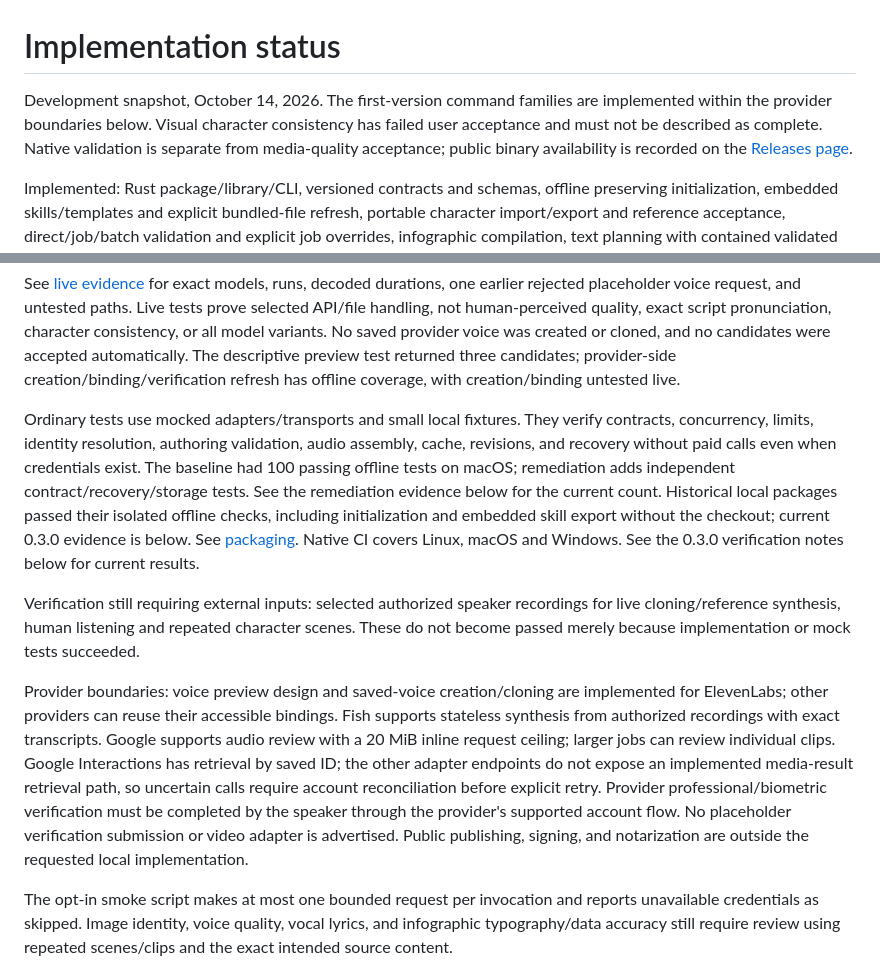
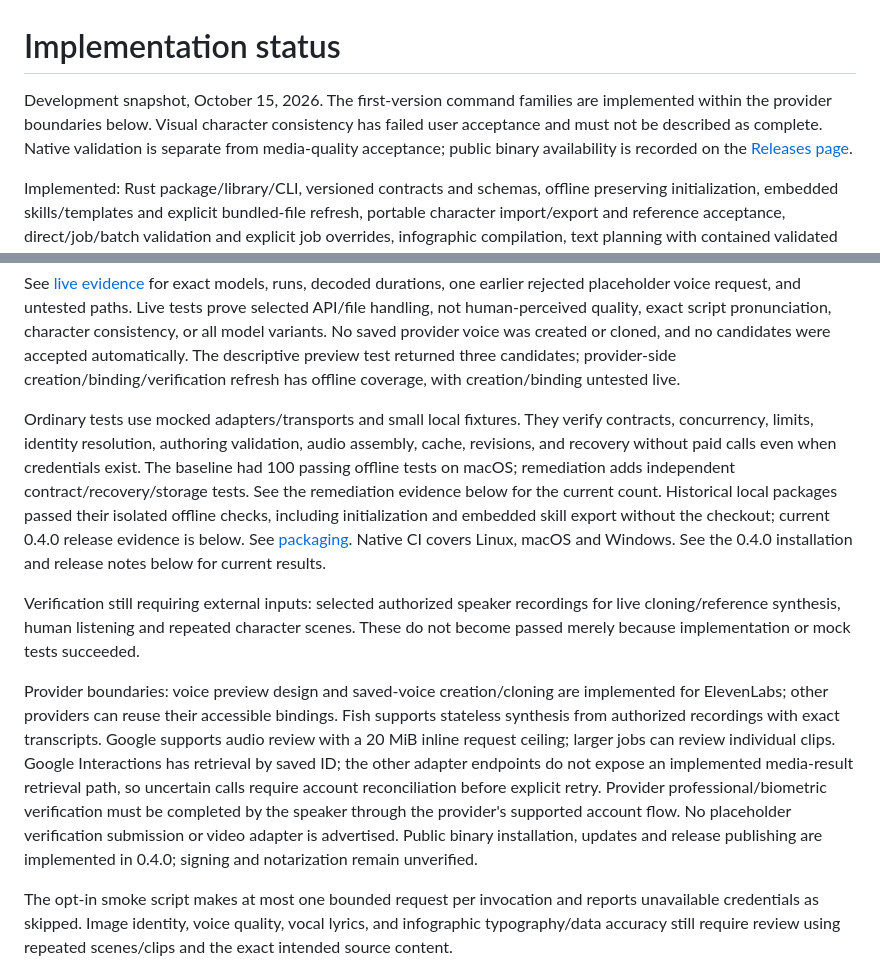
Before and after one commit to maxiplux/agentmedia, a Markdown page: docs/STATUS.md, 2 parts joined by grey strips. Drawn GitHub-style.

Commit message:
Align status overview with the public 0.4.0 release

```diff
--- a/docs/STATUS.md
+++ b/docs/STATUS.md
@@ -1,6 +1,6 @@
 # Implementation status
 
-Development snapshot, October 14, 2026. The first-version command families are implemented within the provider boundaries below. Visual character consistency has failed user acceptance and must not be described as complete. Native validation is separate from media-quality acceptance; public binary availability is recorded on the [Releases page](https://github.com/maxiplux/agentmedia/releases/latest).
+Development snapshot, October 15, 2026. The first-version command families are implemented within the provider boundaries below. Visual character consistency has failed user acceptance and must not be described as complete. Native validation is separate from media-quality acceptance; public binary availability is recorded on the [Releases page](https://github.com/maxiplux/agentmedia/releases/latest).
 
 Implemented: Rust package/library/CLI, versioned contracts and schemas, offline preserving initialization, embedded skills/templates and explicit bundled-file refresh, portable character import/export and reference acceptance, direct/job/batch validation and explicit job overrides, infographic compilation, text planning with contained validated authoring bundles, concurrent durable runs, dependencies, finite limits, verified cache, submission idempotency, worker startup/loss handling, cancellation/resume, native audio assembly, review records, durable image AI review receipts/reuse/retry history, ElevenLabs descriptive voice previews and explicit saved-voice creation/binding/verification refresh, child revisions, targeted podcast revisions, consent-gated recorded-voice cloning, portable exact-transcript voice samples, Fish binary reference synthesis, Google audio AI review/retrieval, Google generation reconciliation, bounded paginated/filterable voice discovery, a terminal configuration wizard, and explicit user host concurrency controls. Reference media is decoded before acceptance or generation. Failed cached publication preserves independent jobs.
 
@@ -14,11 +14,11 @@ Implemented: Rust package/library/CLI, versioned contracts and schemas, offline
 
 See [live evidence](LIVE_TESTS.md) for exact models, runs, decoded durations, one earlier rejected placeholder voice request, and untested paths. Live tests prove selected API/file handling, not human-perceived quality, exact script pronunciation, character consistency, or all model variants. No saved provider voice was created or cloned, and no candidates were accepted automatically. The descriptive preview test returned three candidates; provider-side creation/binding/verification refresh has offline coverage, with creation/binding untested live.
 
-Ordinary tests use mocked adapters/transports and small local fixtures. They verify contracts, concurrency, limits, identity resolution, authoring validation, audio assembly, cache, revisions, and recovery without paid calls even when credentials exist. The baseline had 100 passing offline tests on macOS; remediation adds independent contract/recovery/storage tests. See the remediation evidence below for the current count. Historical local packages passed their isolated offline checks, including initialization and embedded skill export without the checkout; current 0.3.0 evidence is below. See [packaging](PACKAGING.md). Native CI covers Linux, macOS and Windows. See the 0.3.0 verification notes below for current results.
+Ordinary tests use mocked adapters/transports and small local fixtures. They verify contracts, concurrency, limits, identity resolution, authoring validation, audio assembly, cache, revisions, and recovery without paid calls even when credentials exist. The baseline had 100 passing offline tests on macOS; remediation adds independent contract/recovery/storage tests. See the remediation evidence below for the current count. Historical local packages passed their isolated offline checks, including initialization and embedded skill export without the checkout; current 0.4.0 release evidence is below. See [packaging](PACKAGING.md). Native CI covers Linux, macOS and Windows. See the 0.4.0 installation and release notes below for current results.
 
 Verification still requiring external inputs: selected authorized speaker recordings for live cloning/reference synthesis, human listening and repeated character scenes. These do not become passed merely because implementation or mock tests succeeded.
 
-Provider boundaries: voice preview design and saved-voice creation/cloning are implemented for ElevenLabs; other providers can reuse their accessible bindings. Fish supports stateless synthesis from authorized recordings with exact transcripts. Google supports audio review with a 20 MiB inline request ceiling; larger jobs can review individual clips. Google Interactions has retrieval by saved ID; the other adapter endpoints do not expose an implemented media-result retrieval path, so uncertain calls require account reconciliation before explicit retry. Provider professional/biometric verification must be completed by the speaker through the provider's supported account flow. No placeholder verification submission or video adapter is advertised. Public publishing, signing, and notarization are outside the requested local implementation.
+Provider boundaries: voice preview design and saved-voice creation/cloning are implemented for ElevenLabs; other providers can reuse their accessible bindings. Fish supports stateless synthesis from authorized recordings with exact transcripts. Google supports audio review with a 20 MiB inline request ceiling; larger jobs can review individual clips. Google Interactions has retrieval by saved ID; the other adapter endpoints do not expose an implemented media-result retrieval path, so uncertain calls require account reconciliation before explicit retry. Provider professional/biometric verification must be completed by the speaker through the provider's supported account flow. No placeholder verification submission or video adapter is advertised. Public binary installation, updates and release publishing are implemented in 0.4.0; signing and notarization remain unverified.
 
 The opt-in smoke script makes at most one bounded request per invocation and reports unavailable credentials as skipped. Image identity, voice quality, vocal lyrics, and infographic typography/data accuracy still require review using repeated scenes/clips and the exact intended source content.
 
```
